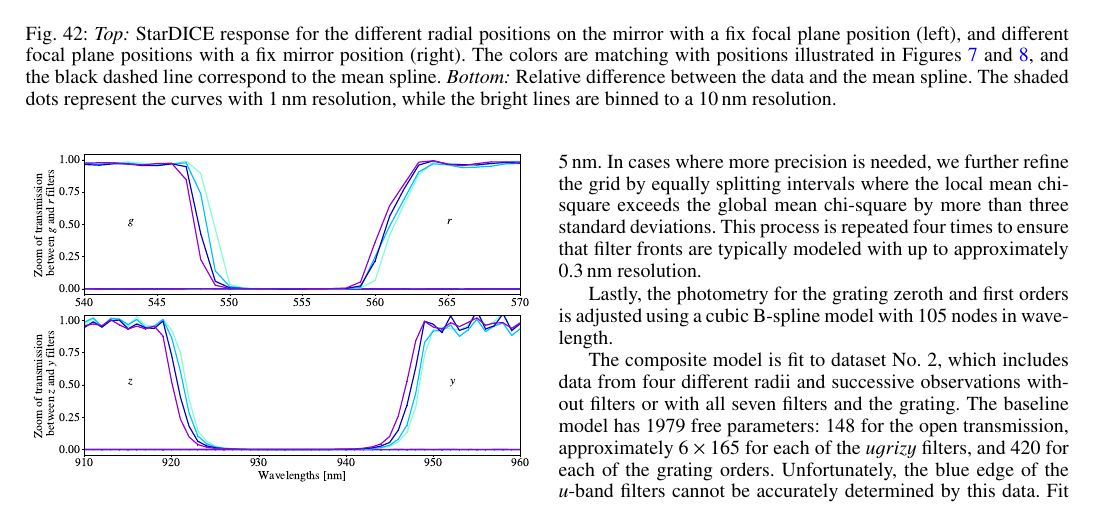
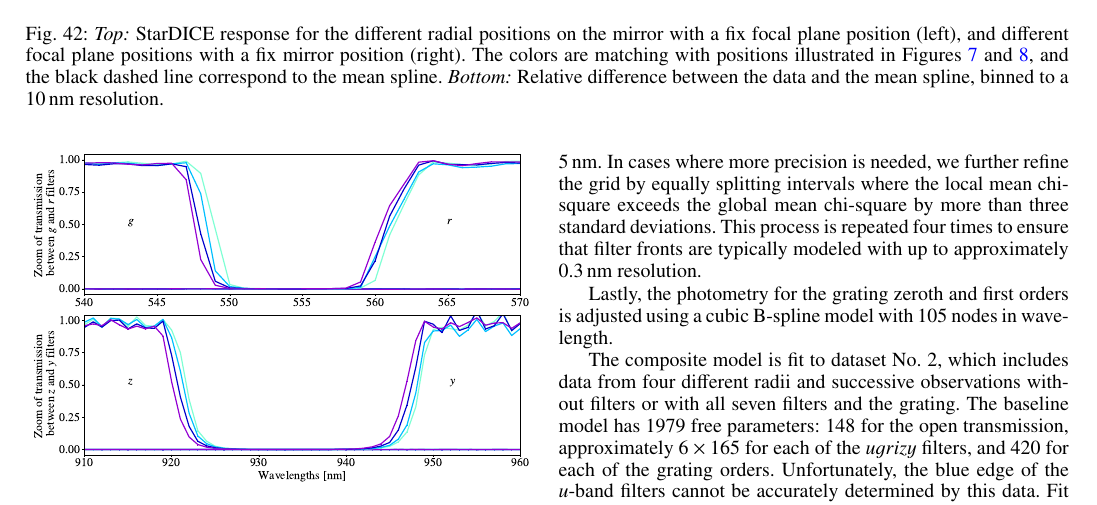
Before and after one commit to tsouverin/cbp_paper, a LaTeX paper (cbp_paper_project/main.tex, which reads cbp_paper_project/sections/4_stardice_response.tex): part of page 22 of 25, cut so that both start at the same text. Compiled offline with pdfLaTeX.

Commit message:
change figure to remove not binned curves

```diff
--- a/cbp_paper_project/sections/4_stardice_response.tex
+++ b/cbp_paper_project/sections/4_stardice_response.tex
@@ -252,7 +252,7 @@ On the other hand, the dataset No.~12 allows for measuring variabilities of the
     \centering
     \includegraphics[width=\columnwidth]{fig/radial_positions.pdf}
     \includegraphics[width=\columnwidth]{fig/ccd_positions.pdf}
-    \caption{\textit{Top:} \SD response for the different radial positions on the mirror with a fix focal plane position (left), and different focal plane positions  with a fix mirror position (right). The colors are matching with positions illustrated in Figures~\ref{fig:8_mirror_positions} and \ref{fig:ccd_grid}, and the black dashed line correspond to the mean spline. \textit{Bottom:} Relative difference between the data and the mean spline. The shaded dots represent the curves with \SI{1}{\nano\meter} resolution, while the bright lines are binned to a \SI{10}{\nano\meter} resolution.}
+    \caption{\textit{Top:} \SD response for the different radial positions on the mirror with a fix focal plane position (left), and different focal plane positions  with a fix mirror position (right). The colors are matching with positions illustrated in Figures~\ref{fig:8_mirror_positions} and \ref{fig:ccd_grid}, and the black dashed line correspond to the mean spline. \textit{Bottom:} Relative difference between the data and the mean spline, binned to a \SI{10}{\nano\meter} resolution.}
     \label{fig:radial_positions}
     %~/stardice/analysis/cbp_paper/golden_sample_analysis/dr5/2022_03_01_stardice_transmission_radius.ipynb
 \end{figure*}
```
Also changed, not shown: cbp_paper_project/fig/ccd_positions.pdf, cbp_paper_project/fig/radial_positions.pdf.
